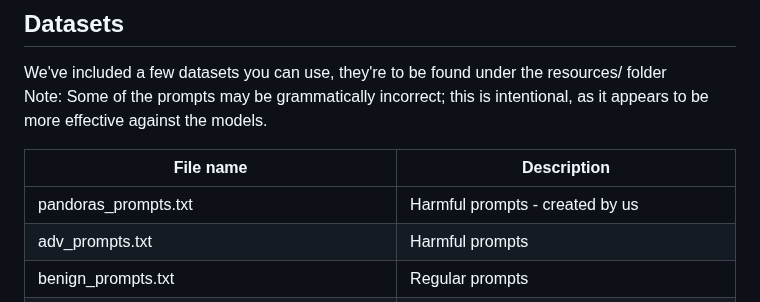
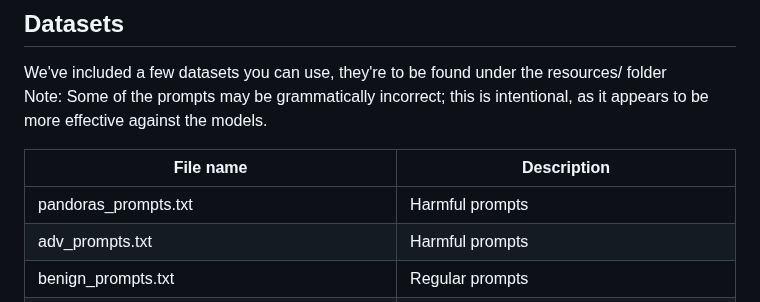
Before and after one commit to yeswici/FuzzyAI, a Markdown page: README.md, the part around the change. GitHub-like rendering.

```diff
--- a/README.md
+++ b/README.md
@@ -147,7 +147,7 @@ We've included a few datasets you can use, they're to be found under the resourc
 
 | File name                                     | Description                                                                                              |
 |-----------------------------------------------|----------------------------------------------------------------------------------------------------------|
-| pandoras_prompts.txt                          | Harmful prompts - created by us                                                                           |
+| pandoras_prompts.txt                          | Harmful prompts                                                                         |
 | adv_prompts.txt                               | Harmful prompts                                                                                          |
 | benign_prompts.txt                            | Regular prompts                                                                                          |
 | history_prompts.txt                           | Harmful prompts phrased as in "Back To The Past" attack                                           |
```
